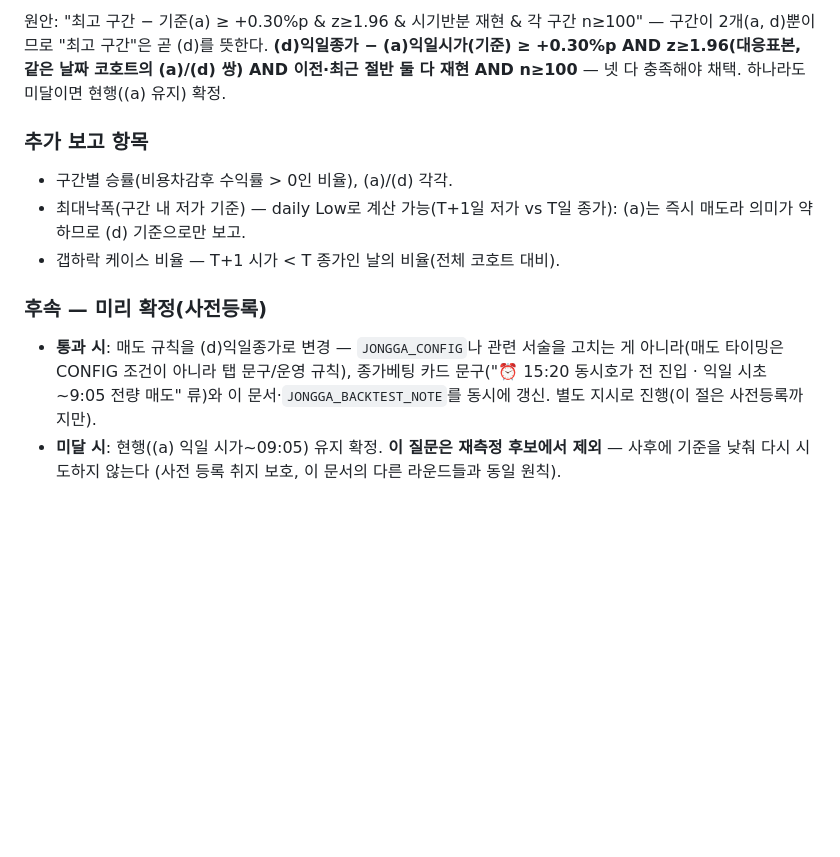
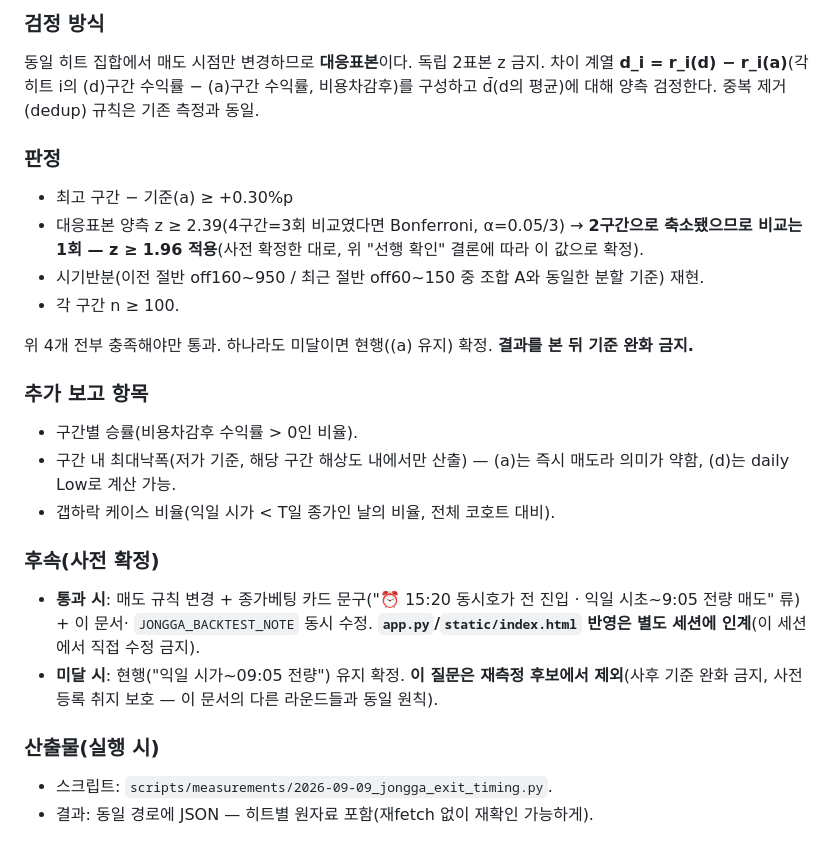
Before and after one commit to stargom00/pullback, a Markdown page: docs/kr_jongga_betting_backtest.md, the part around one of its changes. Rendered like a GitHub page; blank space fills up the shorter version.

```diff
--- a/docs/kr_jongga_betting_backtest.md
+++ b/docs/kr_jongga_betting_backtest.md
@@ -611,24 +625,44 @@ turnover_rank_source == "v2"`, `turnover_v2_extra_candidates=1`,
 
-원안: "최고 구간 − 기준(a) ≥ +0.30%p & z≥1.96 & 시기반분 재현 & 각
-구간 n≥100" — 구간이 2개(a, d)뿐이므로 "최고 구간"은 곧 (d)를 뜻한다.
-**(d)익일종가 − (a)익일시가(기준) ≥ +0.30%p AND z≥1.96(대응표본,
-같은 날짜 코호트의 (a)/(d) 쌍) AND 이전·최근 절반 둘 다 재현 AND
-n≥100** — 넷 다 충족해야 채택. 하나라도 미달이면 현행((a) 유지) 확정.
+### 검정 방식
+
+동일 히트 집합에서 매도 시점만 변경하므로 **대응표본**이다. 독립
+2표본 z 금지. 차이 계열 **d_i = r_i(d) − r_i(a)**(각 히트 i의 (d)구간
+수익률 − (a)구간 수익률, 비용차감후)를 구성하고 d̄(d의 평균)에 대해
+양측 검정한다. 중복 제거(dedup) 규칙은 기존 측정과 동일.
+
+### 판정
+
+- 최고 구간 − 기준(a) ≥ +0.30%p
+- 대응표본 양측 z ≥ 2.39(4구간=3회 비교였다면 Bonferroni, α=0.05/3)
+  → **2구간으로 축소됐으므로 비교는 1회 — z ≥ 1.96 적용**(사전 확정한
+  대로, 위 "선행 확인" 결론에 따라 이 값으로 확정).
+- 시기반분(이전 절반 off160~950 / 최근 절반 off60~150 중 조합 A와
+  동일한 분할 기준) 재현.
+- 각 구간 n ≥ 100.
+
+위 4개 전부 충족해야만 통과. 하나라도 미달이면 현행((a) 유지) 확정.
+**결과를 본 뒤 기준 완화 금지.**
 
 ### 추가 보고 항목
 
-- 구간별 승률(비용차감후 수익률 > 0인 비율), (a)/(d) 각각.
-- 최대낙폭(구간 내 저가 기준) — daily Low로 계산 가능(T+1일 저가 vs
-  T일 종가): (a)는 즉시 매도라 의미가 약하므로 (d) 기준으로만 보고.
-- 갭하락 케이스 비율 — T+1 시가 < T 종가인 날의 비율(전체 코호트 대비).
+- 구간별 승률(비용차감후 수익률 > 0인 비율).
+- 구간 내 최대낙폭(저가 기준, 해당 구간 해상도 내에서만 산출) — (a)는
+  즉시 매도라 의미가 약함, (d)는 daily Low로 계산 가능.
+- 갭하락 케이스 비율(익일 시가 < T일 종가인 날의 비율, 전체 코호트
+  대비).
 
-### 후속 — 미리 확정(사전등록)
+### 후속(사전 확정)
 
-- **통과 시**: 매도 규칙을 (d)익일종가로 변경 — `JONGGA_CONFIG`나
-  관련 서술을 고치는 게 아니라(매도 타이밍은 CONFIG 조건이 아니라
-  탭 문구/운영 규칙), 종가베팅 카드 문구("⏰ 15:20 동시호가 전 진입 ·
-  익일 시초~9:05 전량 매도" 류)와 이 문서·`JONGGA_BACKTEST_NOTE`를
-  동시에 갱신. 별도 지시로 진행(이 절은 사전등록까지만).
-- **미달 시**: 현행((a) 익일 시가~09:05) 유지 확정. **이 질문은
-  재측정 후보에서 제외** — 사후에 기준을 낮춰 다시 시도하지 않는다
-  (사전 등록 취지 보호, 이 문서의 다른 라운드들과 동일 원칙).
+- **통과 시**: 매도 규칙 변경 + 종가베팅 카드 문구("⏰ 15:20 동시호가
+  전 진입 · 익일 시초~9:05 전량 매도" 류) + 이 문서·
+  `JONGGA_BACKTEST_NOTE` 동시 수정. **`app.py`/`static/index.html`
+  반영은 별도 세션에 인계**(이 세션에서 직접 수정 금지).
+- **미달 시**: 현행("익일 시가~09:05 전량") 유지 확정. **이 질문은
+  재측정 후보에서 제외**(사후 기준 완화 금지, 사전 등록 취지 보호 —
+  이 문서의 다른 라운드들과 동일 원칙).
+
+### 산출물(실행 시)
+
+- 스크립트: `scripts/measurements/2026-09-09_jongga_exit_timing.py`.
+- 결과: 동일 경로에 JSON — 히트별 원자료 포함(재fetch 없이 재확인
+  가능하게).
```
Also changed, not shown: other parts of docs/kr_jongga_betting_backtest.md (+70 -56 lines).
